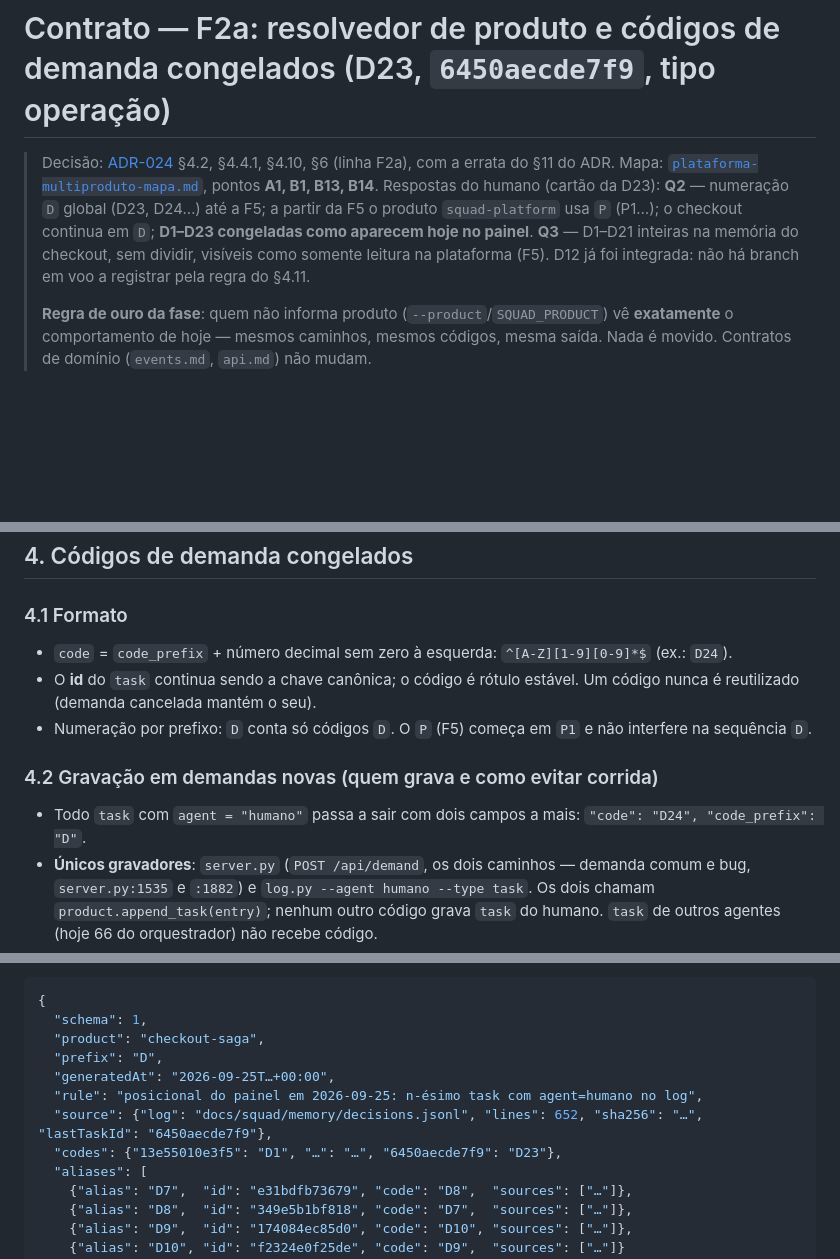
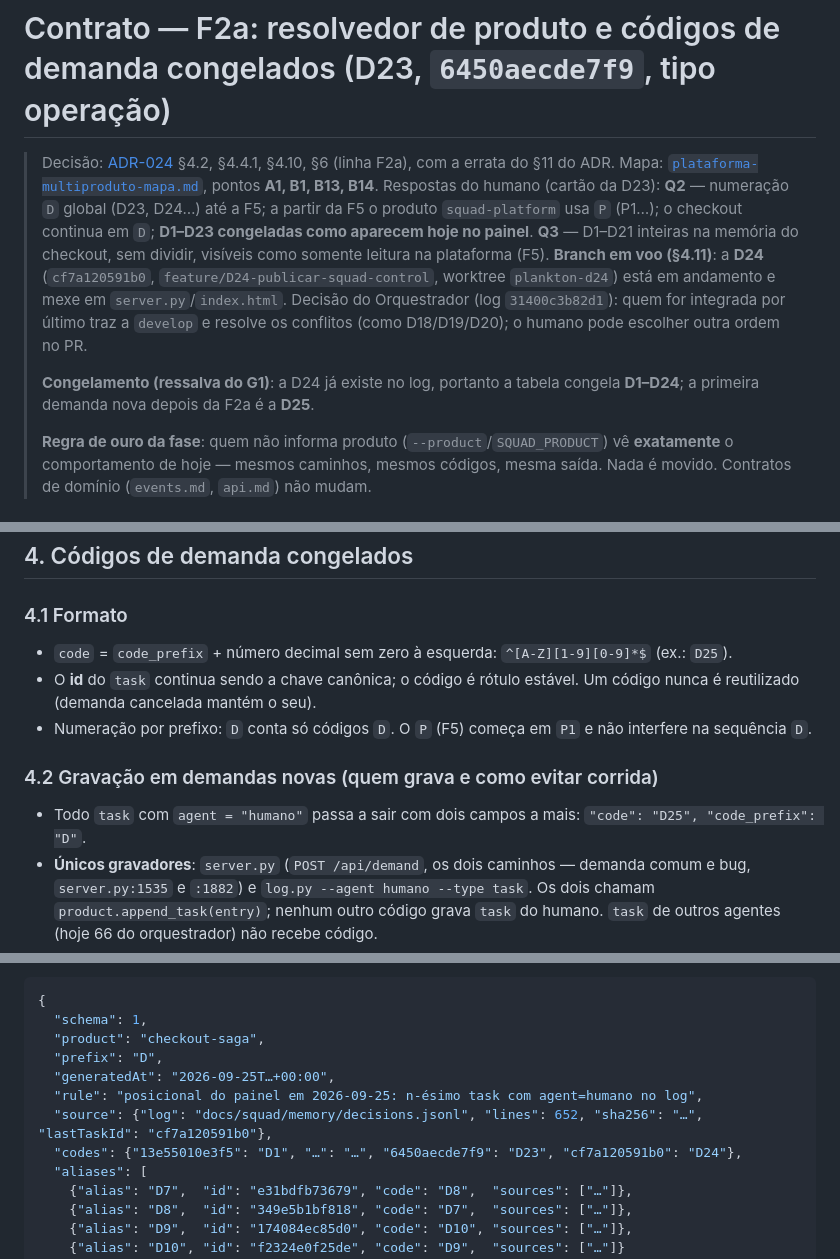
Before and after one commit to jcrouzillard/checkout-saga-squad, a Markdown page: docs/contracts/f2a-resolvedor-de-produto.md, 3 parts joined by grey strips. Drawn GitHub-style; blank space fills up the shorter version.

```diff
--- a/docs/contracts/f2a-resolvedor-de-produto.md
+++ b/docs/contracts/f2a-resolvedor-de-produto.md
@@ -5,7 +5,12 @@
 > Respostas do humano (cartão da D23): **Q2** — numeração `D` global (D23, D24…) até a F5; a partir da F5 o produto
 > `squad-platform` usa `P` (P1…); o checkout continua em `D`; **D1–D23 congeladas como aparecem hoje no painel**.
 > **Q3** — D1–D21 inteiras na memória do checkout, sem dividir, visíveis como somente leitura na plataforma (F5).
-> D12 já foi integrada: não há branch em voo a registrar pela regra do §4.11.
+> **Branch em voo (§4.11)**: a **D24** (`cf7a120591b0`, `feature/D24-publicar-squad-control`, worktree `plankton-d24`)
+> está em andamento e mexe em `server.py`/`index.html`. Decisão do Orquestrador (log `31400c3b82d1`): quem for
+> integrada por último traz a `develop` e resolve os conflitos (como D18/D19/D20); o humano pode escolher outra ordem no PR.
+>
+> **Congelamento (ressalva do G1)**: a D24 já existe no log, portanto a tabela congela **D1–D24**; a primeira demanda
+> nova depois da F2a é a **D25**.
 >
 > **Regra de ouro da fase**: quem não informa produto (`--product`/`SQUAD_PRODUCT`) vê **exatamente** o comportamento de
 > hoje — mesmos caminhos, mesmos códigos, mesma saída. Nada é movido. Contratos de domínio (`events.md`, `api.md`) não mudam.
@@ -97,13 +102,13 @@ code_prefix = "D"             # obrigatório; ^[A-Z]$ (Q2: checkout = D; squad-p
 ## 4. Códigos de demanda congelados
 
 ### 4.1 Formato
-- `code` = `code_prefix` + número decimal sem zero à esquerda: `^[A-Z][1-9][0-9]*$` (ex.: `D24`).
+- `code` = `code_prefix` + número decimal sem zero à esquerda: `^[A-Z][1-9][0-9]*$` (ex.: `D25`).
 - O **id** do `task` continua sendo a chave canônica; o código é rótulo estável. Um código nunca é reutilizado
   (demanda cancelada mantém o seu).
 - Numeração por prefixo: `D` conta só códigos `D`. O `P` (F5) começa em `P1` e não interfere na sequência `D`.
 
 ### 4.2 Gravação em demandas novas (quem grava e como evitar corrida)
-- Todo `task` com `agent = "humano"` passa a sair com dois campos a mais: `"code": "D24", "code_prefix": "D"`.
+- Todo `task` com `agent = "humano"` passa a sair com dois campos a mais: `"code": "D25", "code_prefix": "D"`.
 - **Únicos gravadores**: `server.py` (`POST /api/demand`, os dois caminhos — demanda comum e bug, `server.py:1535` e
   `:1882`) e `log.py --agent humano --type task`. Os dois chamam `product.append_task(entry)`; nenhum outro código
   grava `task` do humano. `task` de outros agentes (hoje 66 do orquestrador) não recebe código.
@@ -127,8 +132,8 @@ ADR-024 §11, E2). Na F3 ela vai para `mem:codes.json` sem mudar de formato.
   "prefix": "D",
   "generatedAt": "2026-09-25T…+00:00",
   "rule": "posicional do painel em 2026-09-25: n-ésimo task com agent=humano no log",
-  "source": {"log": "docs/squad/memory/decisions.jsonl", "lines": 652, "sha256": "…", "lastTaskId": "6450aecde7f9"},
-  "codes": {"13e55010e3f5": "D1", "…": "…", "6450aecde7f9": "D23"},
+  "source": {"log": "docs/squad/memory/decisions.jsonl", "lines": 652, "sha256": "…", "lastTaskId": "cf7a120591b0"},
+  "codes": {"13e55010e3f5": "D1", "…": "…", "6450aecde7f9": "D23", "cf7a120591b0": "D24"},
   "aliases": [
     {"alias": "D7",  "id": "e31bdfb73679", "code": "D8",  "sources": ["…"]},
     {"alias": "D8",  "id": "349e5b1bf818", "code": "D7",  "sources": ["…"]},
```
Also changed, not shown: other parts of docs/contracts/f2a-resolvedor-de-produto.md (+24 -20 lines), docs/adr/024-plataforma-multiproduto.md (+1 -1 lines).
